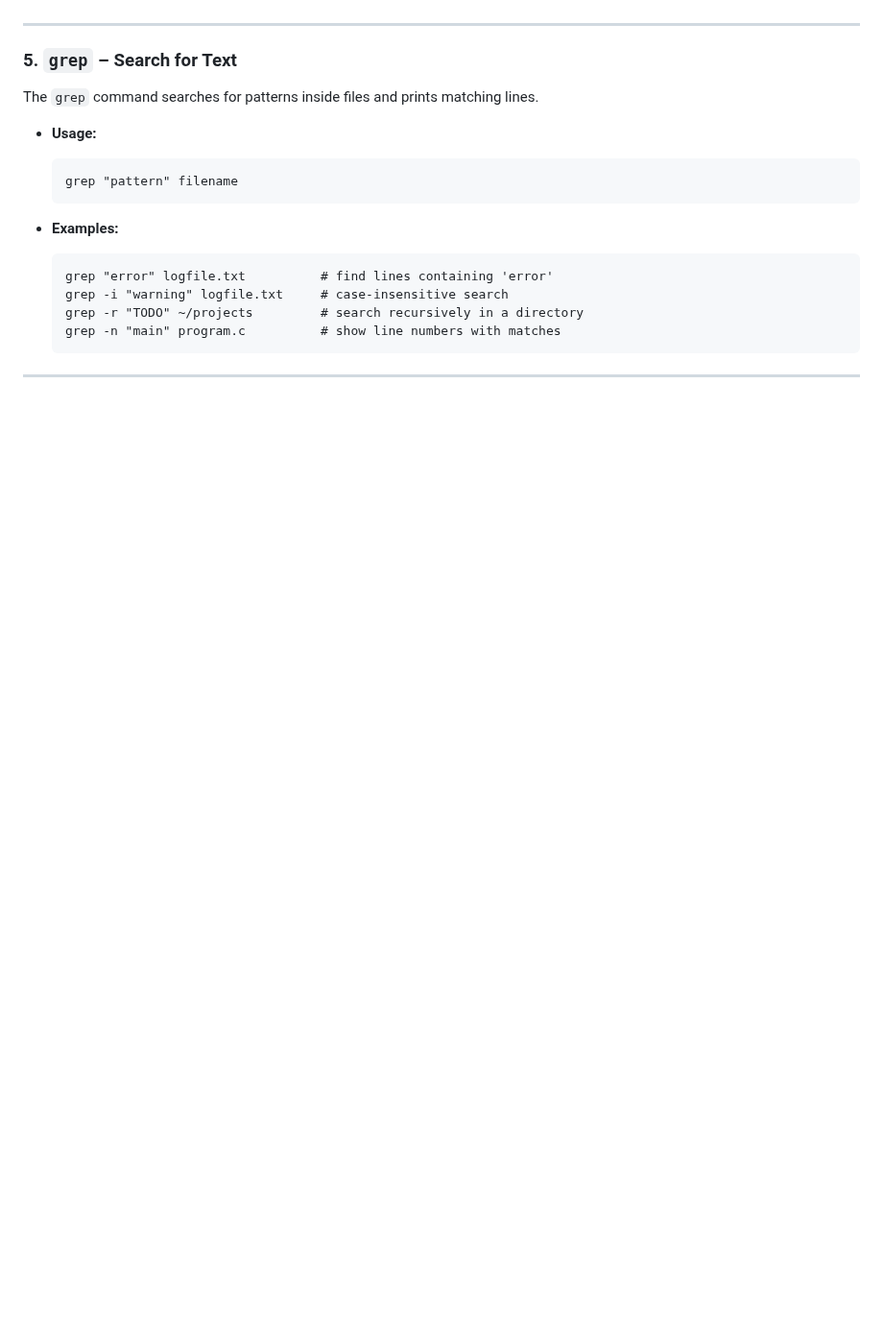
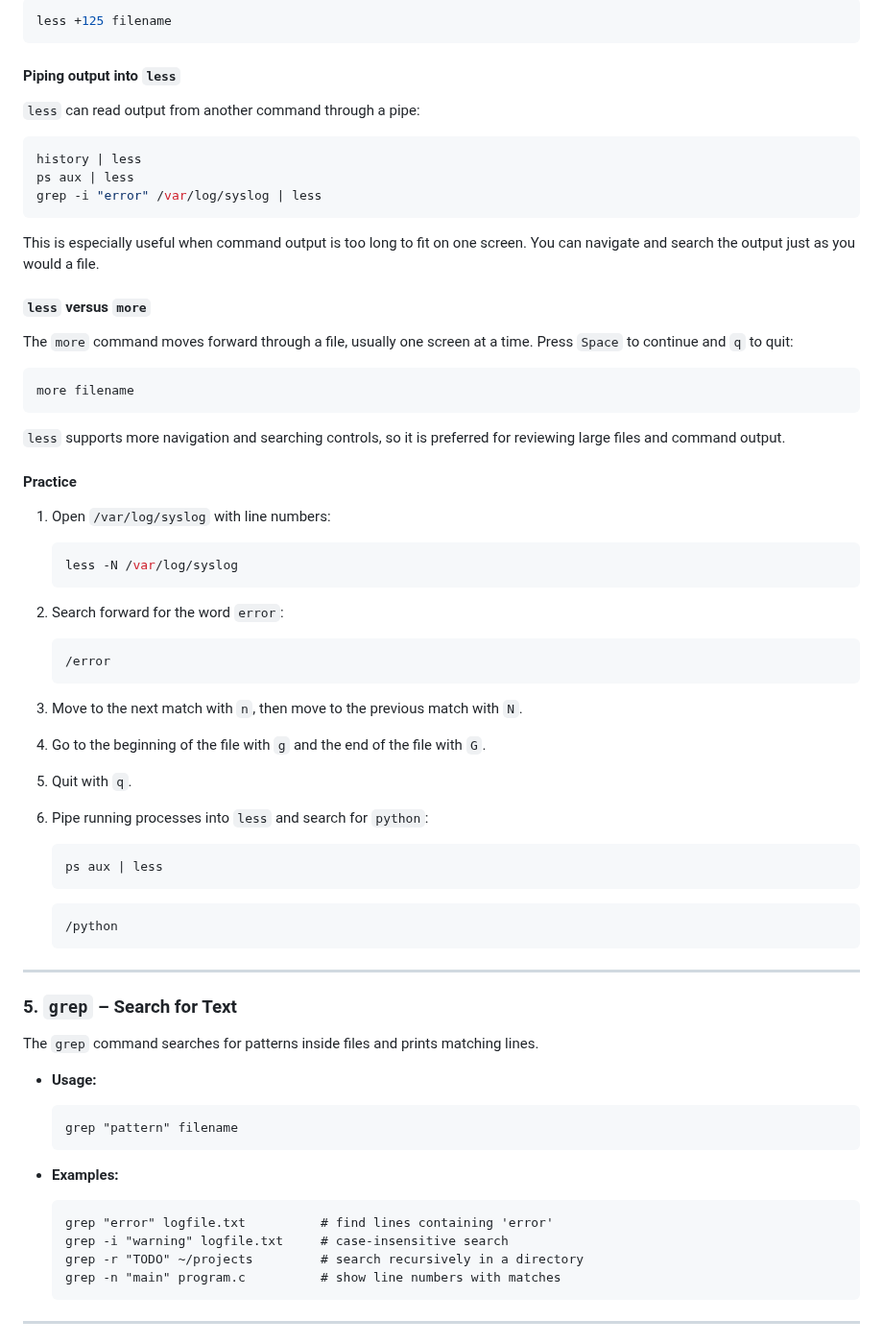
Before and after one commit to DHunnicuttSG/SRE, a Markdown page: Linux/3.2-Reading_Files.md, the part around one of its changes. Shown at 96% size. Rendered like a GitHub page; blank space fills up the shorter version.

````diff
--- a/Linux/3.2-Reading_Files.md
+++ b/Linux/3.2-Reading_Files.md
@@ -75,3 +151,63 @@ These commands allow you to scroll through long files one page at a time.
+```bash
+less +125 filename
+```
+
+#### Piping output into `less`
+
+`less` can read output from another command through a pipe:
+
+```bash
+history | less
+ps aux | less
+grep -i "error" /var/log/syslog | less
+```
+
+This is especially useful when command output is too long to fit on one
+screen. You can navigate and search the output just as you would a file.
+
+#### `less` versus `more`
+
+The `more` command moves forward through a file, usually one screen at a
+time. Press `Space` to continue and `q` to quit:
+
+```bash
+more filename
+```
+
+`less` supports more navigation and searching controls, so it is preferred
+for reviewing large files and command output.
+
+#### Practice
+
+1. Open `/var/log/syslog` with line numbers:
+
+   ```bash
+   less -N /var/log/syslog
+   ```
+
+2. Search forward for the word `error`:
+
+   ```text
+   /error
+   ```
+
+3. Move to the next match with `n`, then move to the previous match with
+   `N`.
+
+4. Go to the beginning of the file with `g` and the end of the file with
+   `G`.
+
+5. Quit with `q`.
+
+6. Pipe running processes into `less` and search for `python`:
+
+   ```bash
+   ps aux | less
+   ```
+
+   ```text
+   /python
+   ```
 
 ---
 
````
Also changed, not shown: other parts of Linux/3.2-Reading_Files.md (+88 -12 lines).
